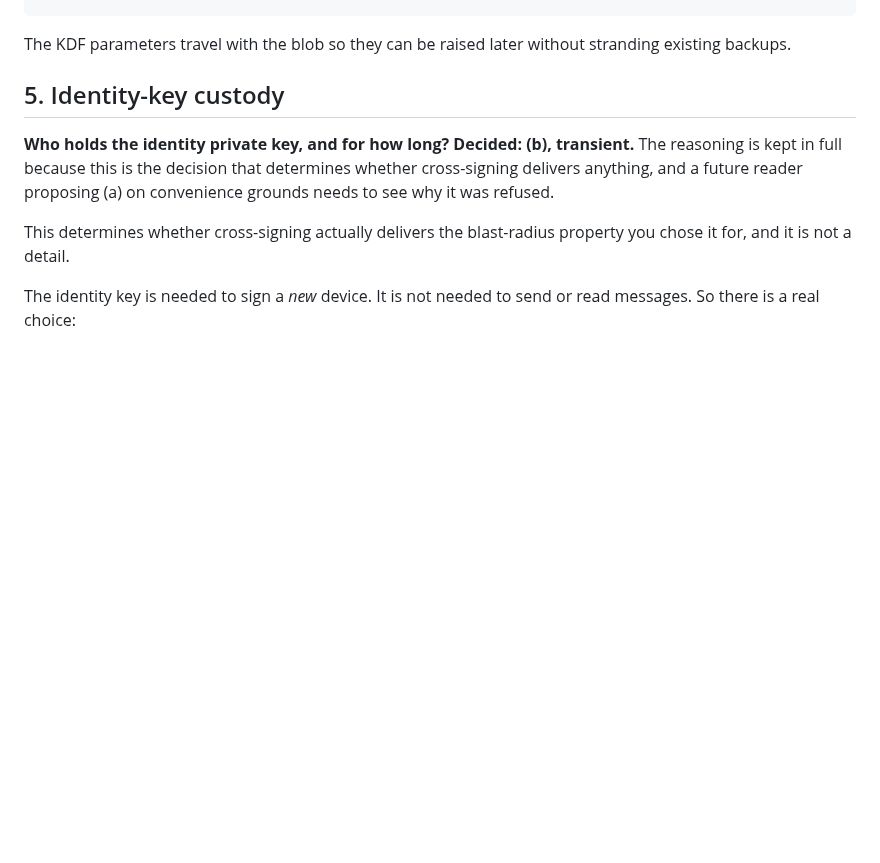
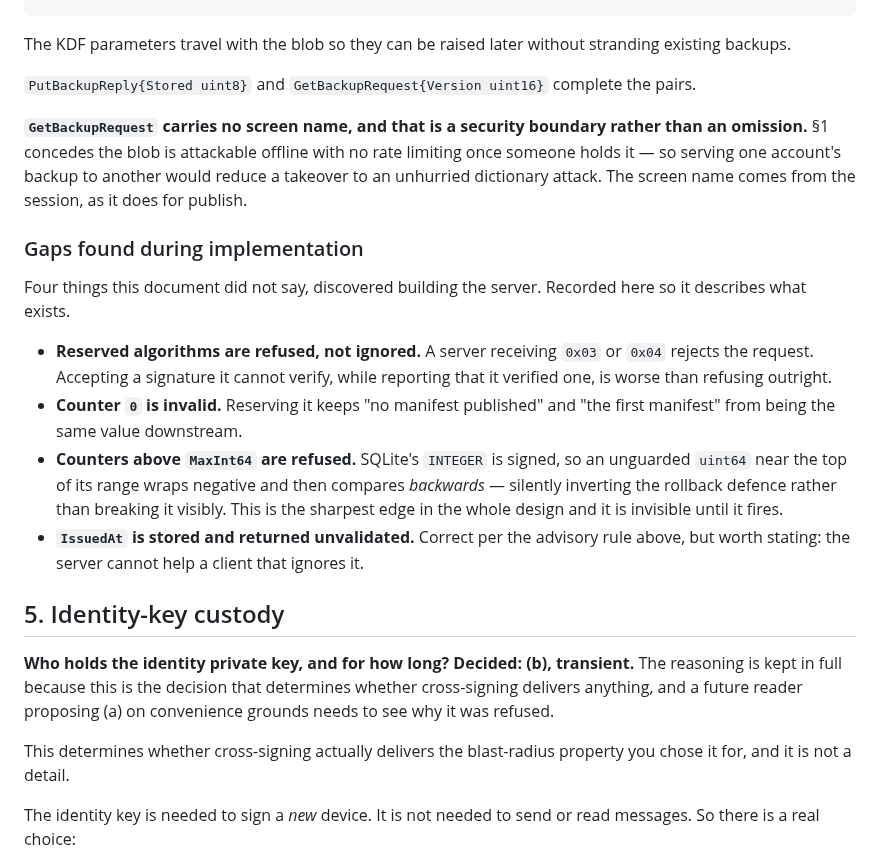
Before and after one commit to bropple/BENCchat, a Markdown page: docs/keydir-v2-proposal.md, the part around the change. Drawn GitHub-style; blank space fills up the shorter version.

Commit message:
Record the four gaps the v2 server implementation found
Written while building the server, so the proposal describes what exists.

The sharp one is the counter bound. SQLite's INTEGER is signed, so a uint64
counter near the top of its range wraps negative and then compares backwards --
silently inverting the rollback defence rather than breaking it visibly. That is
the kind of bug that is invisible until the day it matters.

GetBackup carrying no screen name is also promoted from an implicit assumption
to a stated boundary: the blob is offline-attackable with no rate limiting, so
serving one account's backup to another would reduce a takeover to a dictionary
attack run at leisure.

Co-Authored-By: Claude Opus 4.8 (1M context) <noreply@anthropic.com>
Claude-Session: https://claude.ai/code/session_017878jtRkS6TSuJ7Yocp6tc

```diff
--- a/docs/keydir-v2-proposal.md
+++ b/docs/keydir-v2-proposal.md
@@ -202,6 +202,34 @@ type SNAC_0xBE00_0x000D_GetBackupReply struct {
 
 The KDF parameters travel with the blob so they can be raised later without
 stranding existing backups.
+
+`PutBackupReply{Stored uint8}` and `GetBackupRequest{Version uint16}` complete
+the pairs.
+
+**`GetBackupRequest` carries no screen name, and that is a security boundary
+rather than an omission.** §1 concedes the blob is attackable offline with no
+rate limiting once someone holds it — so serving one account's backup to another
+would reduce a takeover to an unhurried dictionary attack. The screen name comes
+from the session, as it does for publish.
+
+### Gaps found during implementation
+
+Four things this document did not say, discovered building the server. Recorded
+here so it describes what exists.
+
+- **Reserved algorithms are refused, not ignored.** A server receiving `0x03` or
+  `0x04` rejects the request. Accepting a signature it cannot verify, while
+  reporting that it verified one, is worse than refusing outright.
+- **Counter `0` is invalid.** Reserving it keeps "no manifest published" and
+  "the first manifest" from being the same value downstream.
+- **Counters above `MaxInt64` are refused.** SQLite's `INTEGER` is signed, so an
+  unguarded `uint64` near the top of its range wraps negative and then compares
+  *backwards* — silently inverting the rollback defence rather than breaking it
+  visibly. This is the sharpest edge in the whole design and it is invisible
+  until it fires.
+- **`IssuedAt` is stored and returned unvalidated.** Correct per the advisory
+  rule above, but worth stating: the server cannot help a client that ignores
+  it.
 
 ## 5. Identity-key custody
 
```
